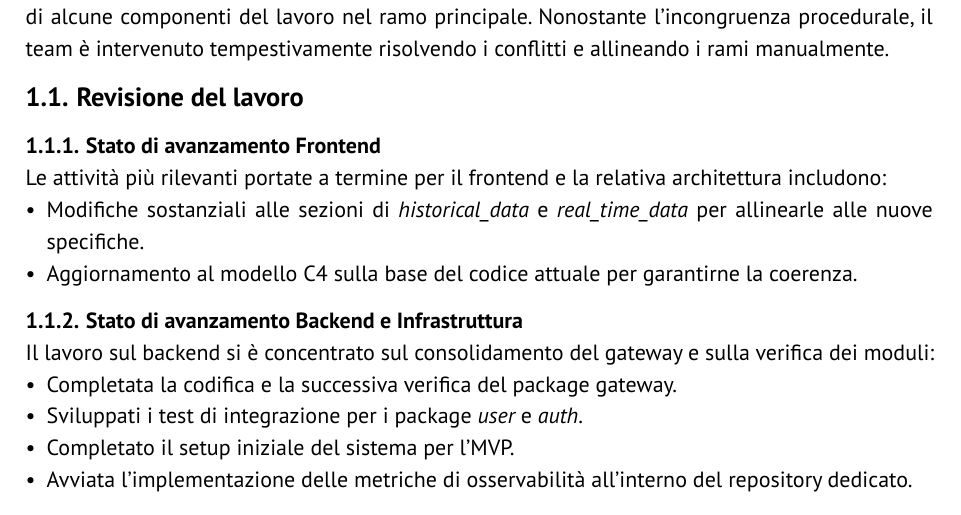
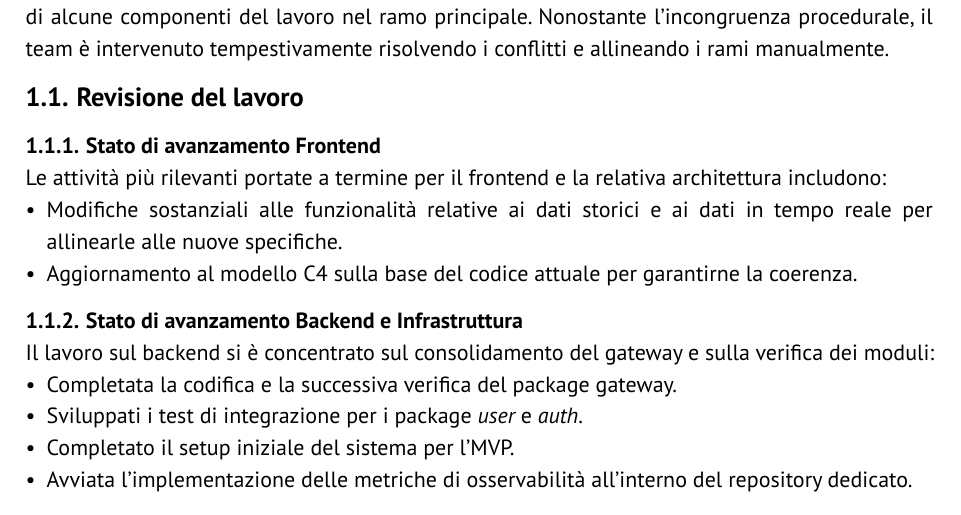
Before and after one commit to GlitchHub-Team/GlitchHub-Team.github.io, a Typst document (src/PB/VerbaliInterni/2026-04-08.typ): part of page 3 of 6, cut so that both start at the same text. Compiled offline with Typst 0.15.

Commit message:
Update src/PB/VerbaliInterni/2026-04-08.typ
Co-authored-by: Elia Ernesto Stellin <eliaernesto.stellin@studenti.unipd.it>

```diff
--- a/src/PB/VerbaliInterni/2026-04-08.typ
+++ b/src/PB/VerbaliInterni/2026-04-08.typ
@@ -40,7 +40,7 @@ In seguito a una revisione dello stato di avanzamento, il gruppo ha riscontrato
 
 === Stato di avanzamento Frontend
 Le attività più rilevanti portate a termine per il frontend e la relativa architettura includono:
-- Modifiche sostanziali alle sezioni di _historical_data_ e _real_time_data_ per allinearle alle nuove specifiche.
+- Modifiche sostanziali alle funzionalità relative ai dati storici e ai dati in tempo reale per allinearle alle nuove specifiche.
 - Aggiornamento al modello C4 sulla base del codice attuale per garantirne la coerenza.
 
 === Stato di avanzamento Backend e Infrastruttura
```
